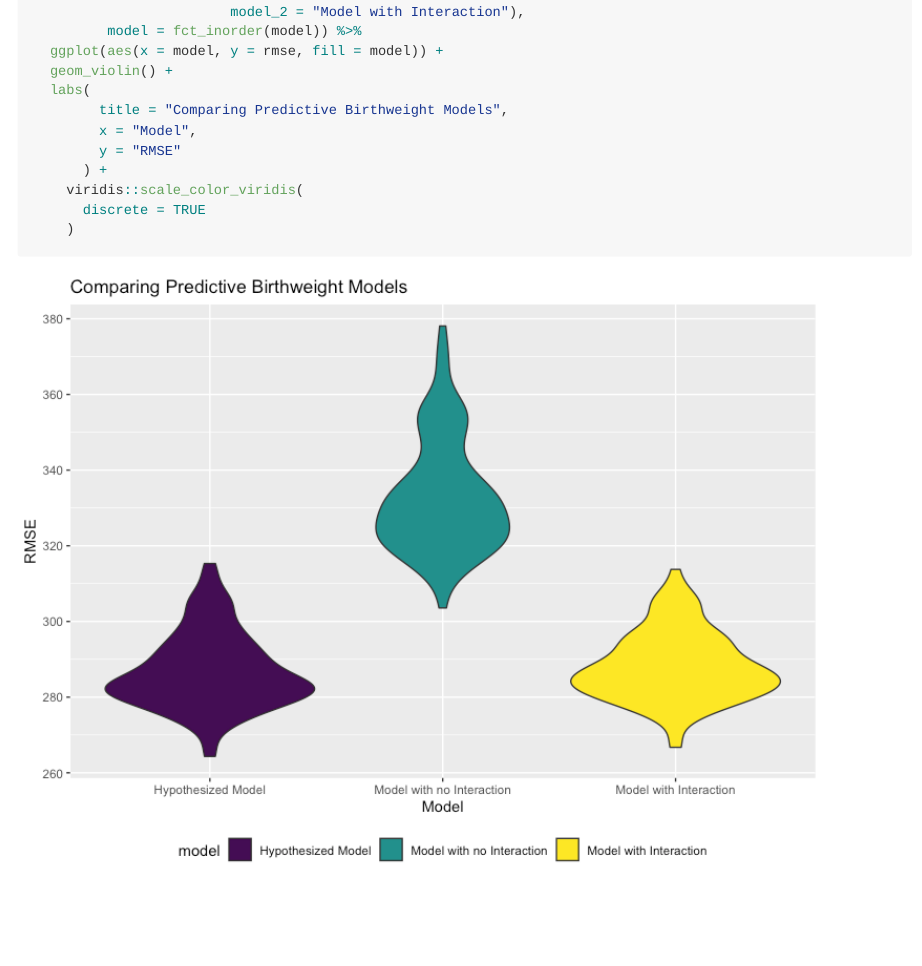
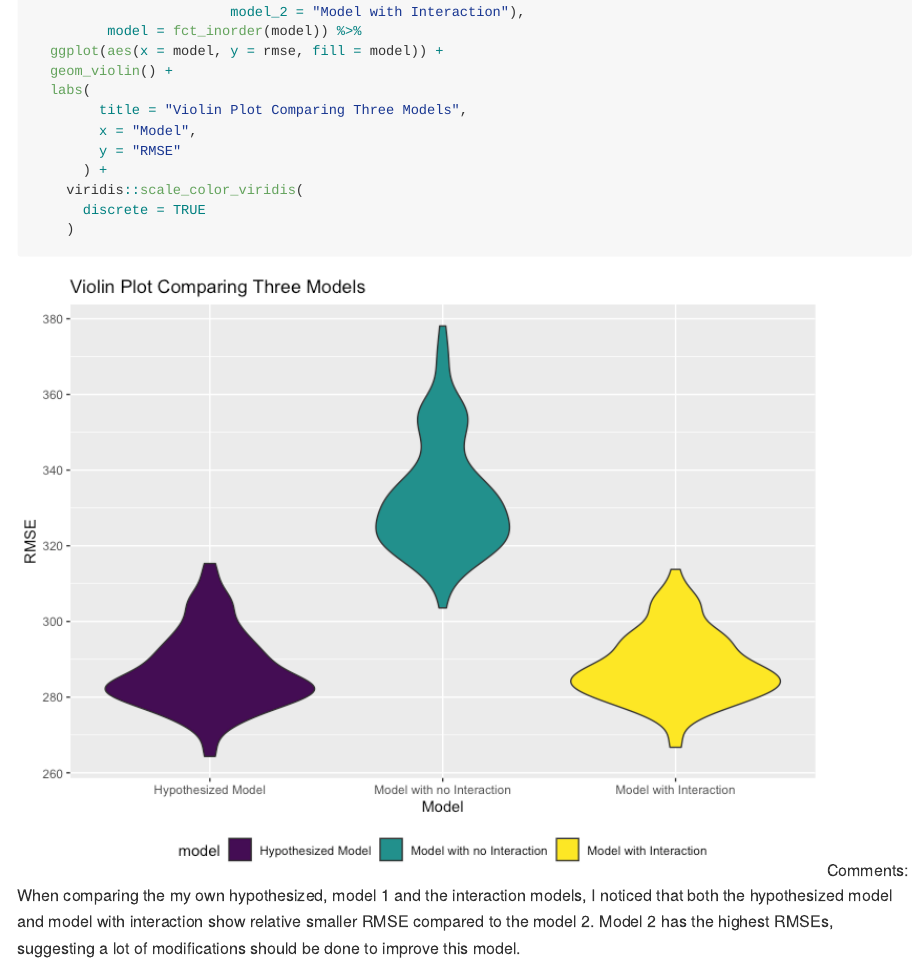
Before and after one commit to wkygczhhl82630965/p8105_HW6_linear_kw2873, an R Markdown document (hw6.Rmd): the page in a window 1100 px wide, from 4070 px down. The pictures show the output file hw6.md that the author committed with the source, drawn offline in the style of GitHub.

Commit message:
adding comments for the violin plot

````diff
--- a/hw6.Rmd
+++ b/hw6.Rmd
@@ -152,7 +152,7 @@ cv_birthweight %>%
   ggplot(aes(x = model, y = rmse, fill = model)) +
   geom_violin() +
   labs(
-        title = "Comparing Predictive Birthweight Models",
+        title = "Violin Plot Comparing Three Models",
         x = "Model",
         y = "RMSE"
       ) +
@@ -161,3 +161,5 @@ cv_birthweight %>%
     )
 
 ```
+Comments:
+When comparing the my own hypothesized, model 1 and the interaction models, I noticed that both the hypothesized model and model with interaction show relative smaller RMSE compared to the model 2. Model 2 has the highest RMSEs, suggesting a lot of modifications should be done to improve this model.
````
Also changed, not shown: hw6.md, hw6_files/figure-gfm/unnamed-chunk-3-1.png.
